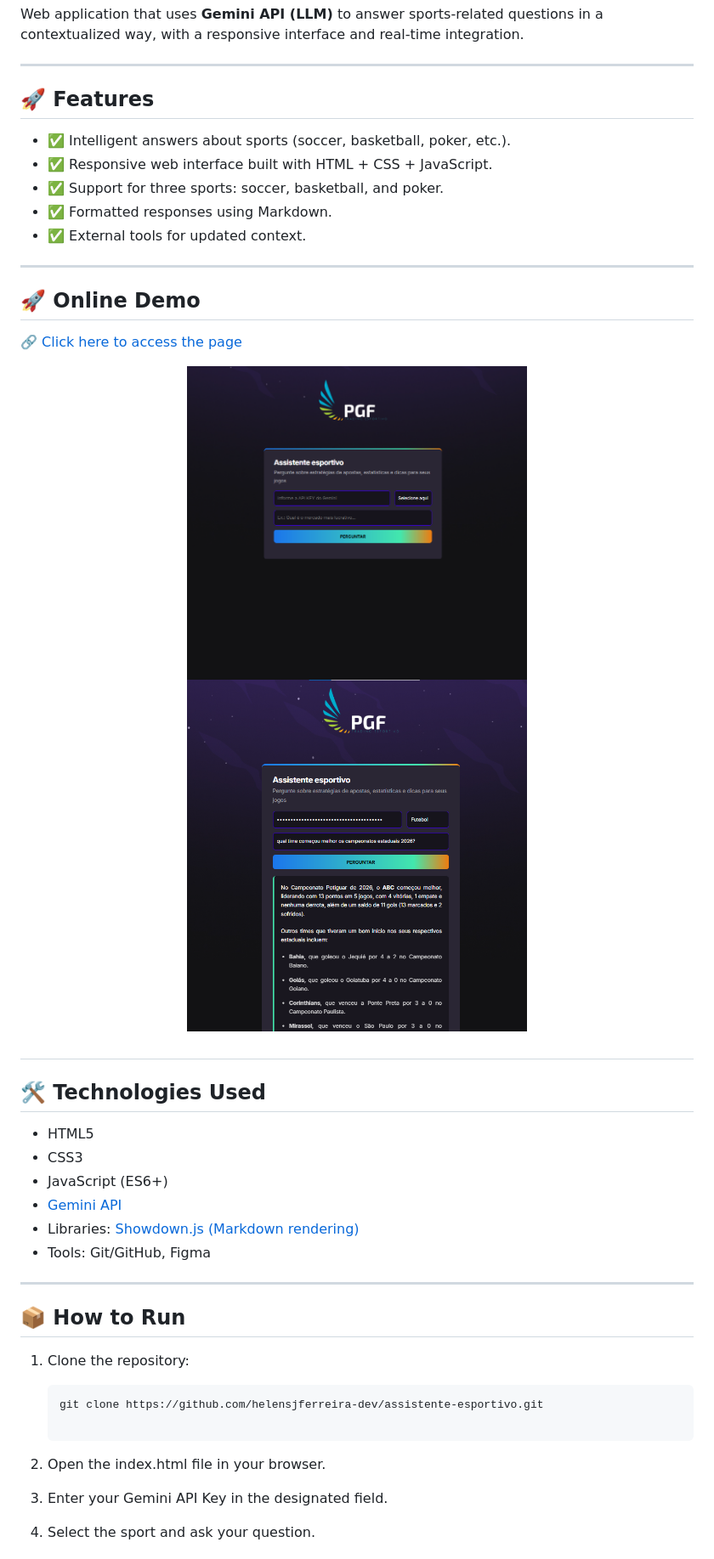
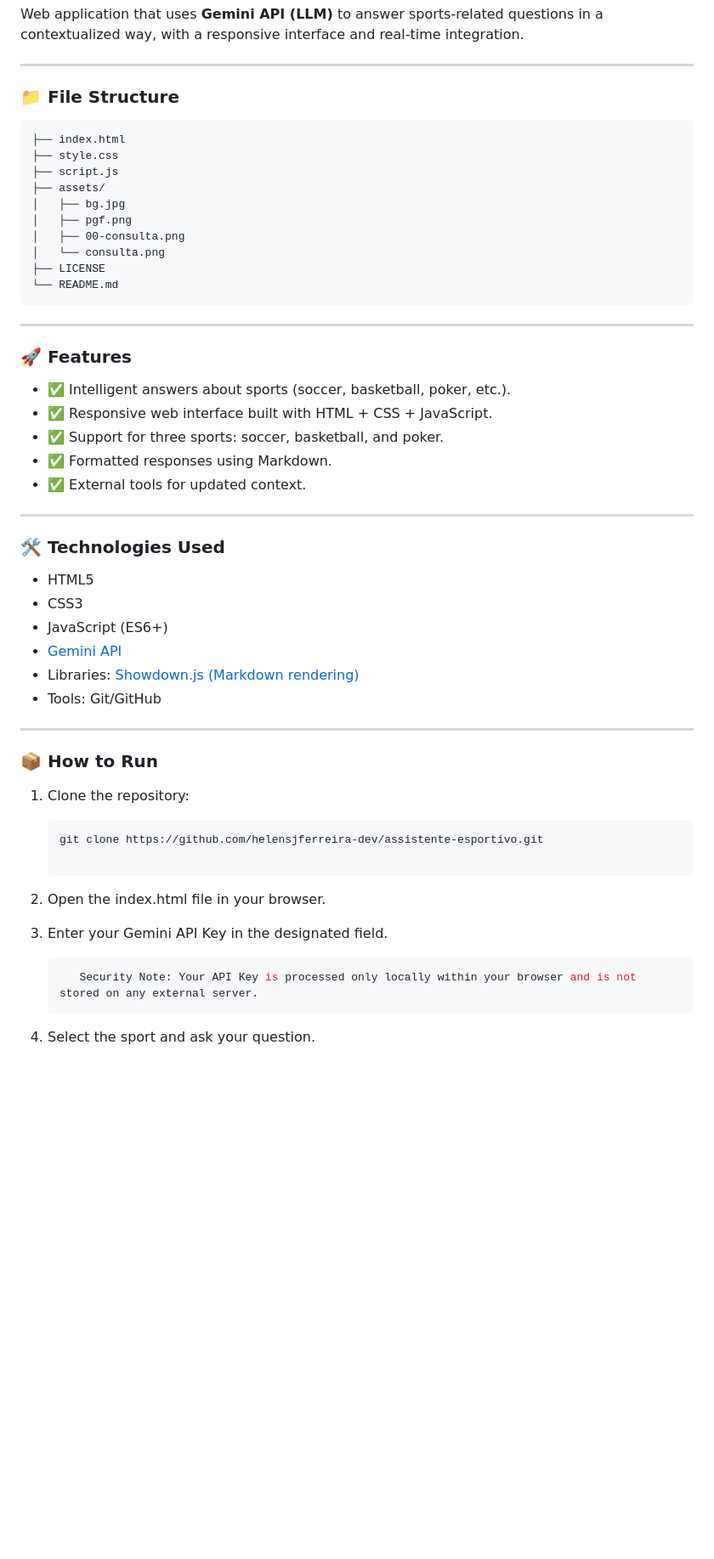
Before and after one commit to helensjferreira-dev/assistente-esportivo, a Markdown page: README.md, the part around one of its changes. Shown at 85% size. GitHub-like rendering; blank space fills up the shorter version.

````diff
--- a/README.md
+++ b/README.md
@@ -108,7 +140,24 @@ Web application that uses **Gemini API (LLM)** to answer sports-related question
 
 ---
 
-## 🚀 Features
+### 📁 File Structure
+
+```text
+├── index.html
+├── style.css
+├── script.js
+├── assets/
+│   ├── bg.jpg
+│   ├── pgf.png
+│   ├── 00-consulta.png
+│   └── consulta.png
+├── LICENSE
+└── README.md
+```
+
+---
+
+### 🚀 Features
 
 - ✅ Intelligent answers about sports (soccer, basketball, poker, etc.).
 - ✅ Responsive web interface built with HTML + CSS + JavaScript.
@@ -118,28 +167,18 @@ Web application that uses **Gemini API (LLM)** to answer sports-related question
 
 ---
 
-## 🚀 Online Demo
-
-🔗 [Click here to access the page](https://helensjferreira-dev.github.io/assistente-esportivo/)
-
-<p align="center">
-  <img src="assets/00-consulta.png" alt="Tela inicial" width="400"/>
-  <img src="assets/consulta.png" alt="Pergunta e resposta" width="400"/>
-
-## </p>
-
-## 🛠️ Technologies Used
+### 🛠️ Technologies Used
 
 - HTML5
 - CSS3
 - JavaScript (ES6+)
 - [Gemini API](https://ai.google.dev/)
 - Libraries: [Showdown.js (Markdown rendering)](https://github.com/showdownjs/showdown)
-- Tools: Git/GitHub, Figma
+- Tools: Git/GitHub
 
 ---
 
-## 📦 How to Run
+### 📦 How to Run
 
 1. Clone the repository:
 
@@ -151,6 +190,8 @@ Web application that uses **Gemini API (LLM)** to answer sports-related question
 2. Open the index.html file in your browser.
 
 3. Enter your Gemini API Key in the designated field.
-
+   ```bash
+      Security Note: Your API Key is processed only locally within your browser and is not stored on any external server.
+   ```
 4. Select the sport and ask your question.
 
````
Also changed, not shown: other parts of README.md (+74 -51 lines).
